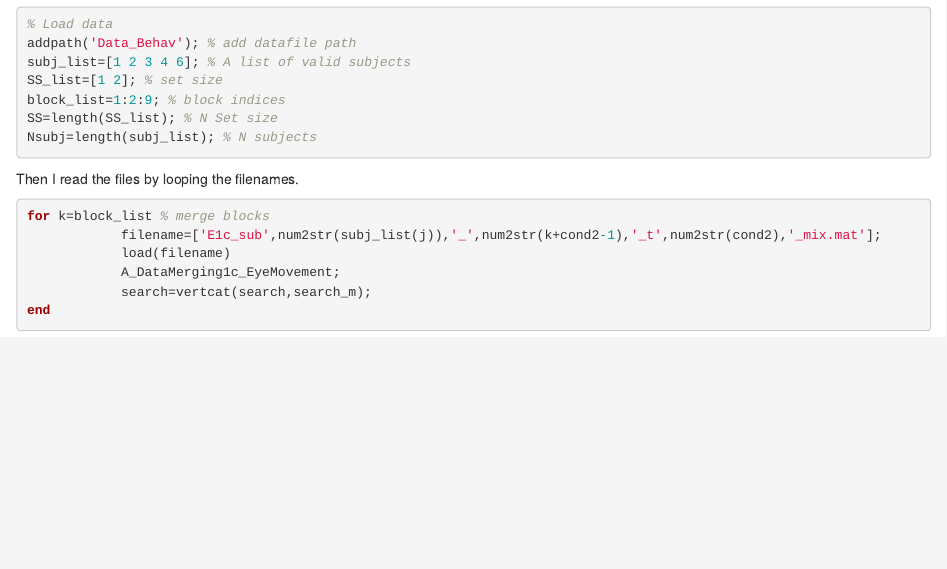
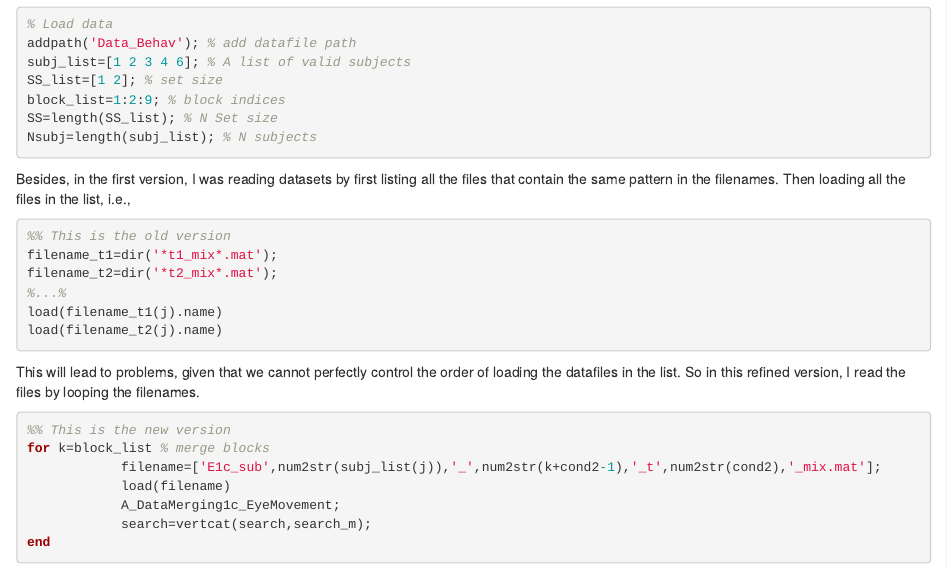
Before and after one commit to Mack-Ma/259_Final, an R Markdown document (FInal_Report.Rmd): the page in a window 1100 px wide, from 710 px down. Rendered offline with R 4.5, knitr and Pandoc, with nearby package versions.

Commit message:
Update FInal_Report.Rmd

````diff
--- a/FInal_Report.Rmd
+++ b/FInal_Report.Rmd
@@ -34,8 +34,18 @@ block_list=1:2:9; % block indices
 SS=length(SS_list); % N Set size
 Nsubj=length(subj_list); % N subjects
 ```
-Then I read the files by looping the filenames.
+Besides, in the first version, I was reading datasets by first listing all the files that contain the same pattern in the filenames. Then loading all the files in the list, i.e.,
+```{matlab, eval=F}
+%% This is the old version
+filename_t1=dir('*t1_mix*.mat');
+filename_t2=dir('*t2_mix*.mat');
+%...%
+load(filename_t1(j).name)
+load(filename_t2(j).name)
+```
+This will lead to problems, given that we cannot perfectly control the order of loading the datafiles in the list. So in this refined version, I read the files by looping the filenames.
 ```{matlab eval=F}
+%% This is the new version
 for k=block_list % merge blocks
             filename=['E1c_sub',num2str(subj_list(j)),'_',num2str(k+cond2-1),'_t',num2str(cond2),'_mix.mat'];
             load(filename)
````
Also changed, not shown: FInal_Report.Rmd (1 more changed lines).
